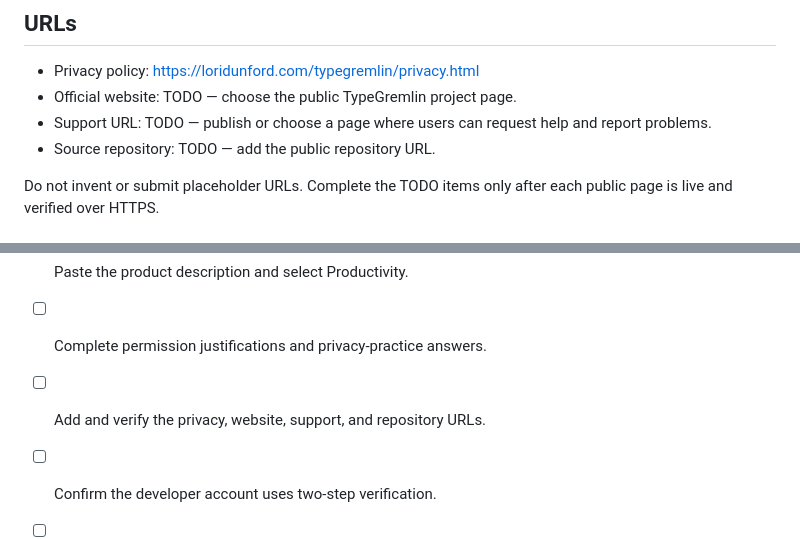
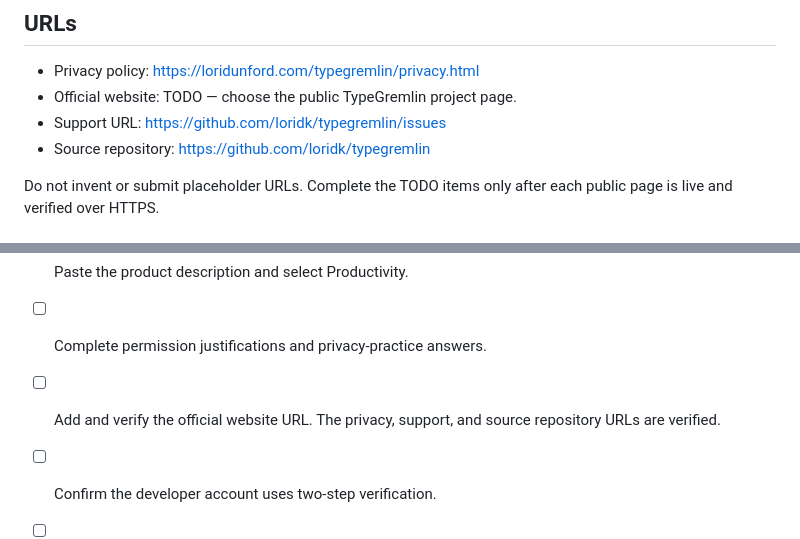
Before and after one commit to loridk/typegremlin, a Markdown page: STORE_LISTING.md, 2 parts joined by grey strips. Drawn GitHub-style.

```diff
--- a/STORE_LISTING.md
+++ b/STORE_LISTING.md
@@ -99,9 +99,8 @@ Policy, including the Limited Use requirements.
 
 - Privacy policy: https://loridunford.com/typegremlin/privacy.html
 - Official website: TODO — choose the public TypeGremlin project page.
-- Support URL: TODO — publish or choose a page where users can request help and
-  report problems.
-- Source repository: TODO — add the public repository URL.
+- Support URL: https://github.com/loridk/typegremlin/issues
+- Source repository: https://github.com/loridk/typegremlin
 
 Do not invent or submit placeholder URLs. Complete the TODO items only after
 each public page is live and verified over HTTPS.
@@ -150,6 +149,7 @@ The marquee image and video can wait until after the initial submission.
 - [ ] Upload and verify the required graphic assets.
 - [ ] Paste the product description and select Productivity.
 - [ ] Complete permission justifications and privacy-practice answers.
-- [ ] Add and verify the privacy, website, support, and repository URLs.
+- [ ] Add and verify the official website URL. The privacy, support, and source
+  repository URLs are verified.
 - [ ] Confirm the developer account uses two-step verification.
 - [ ] Review every dashboard field for consistency before submission.
```
Also changed, not shown: BUILD_LOG.md (+11 -0 lines).
